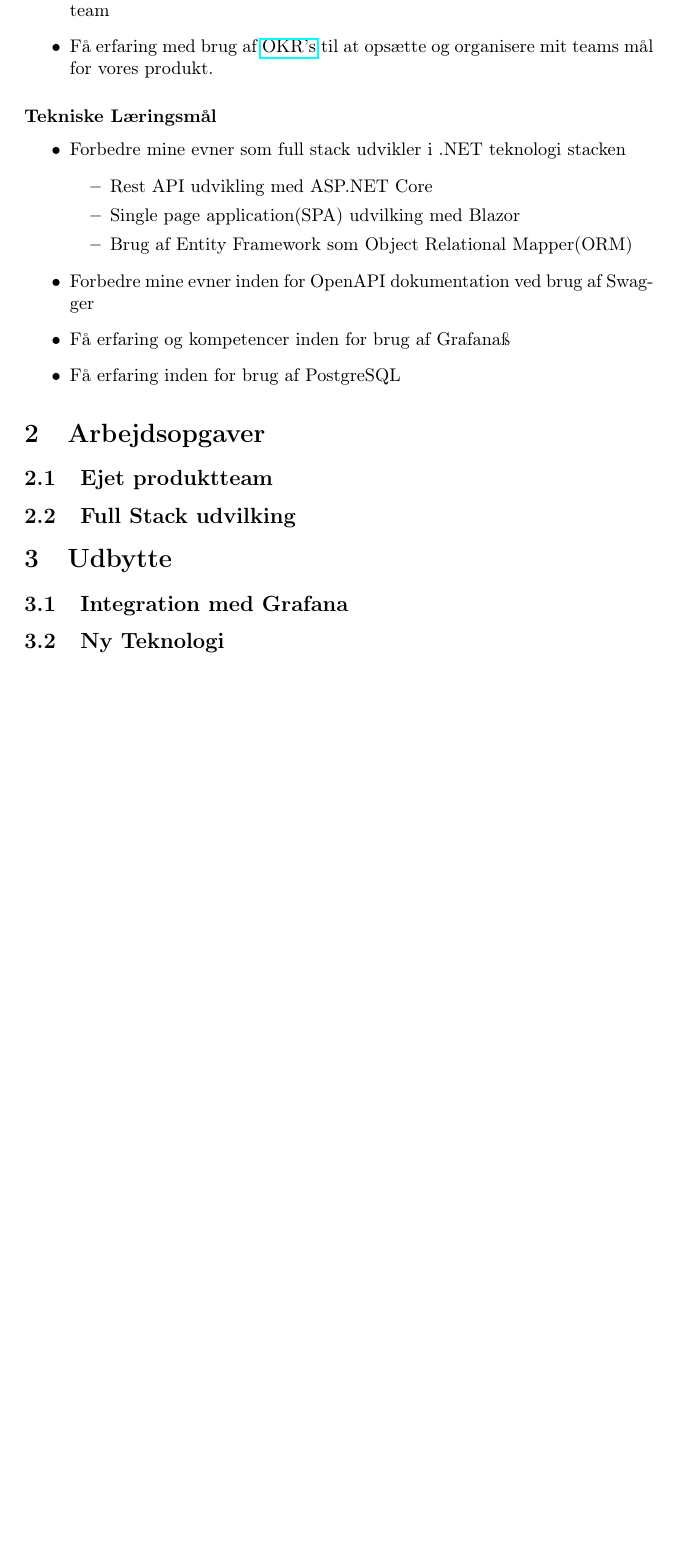
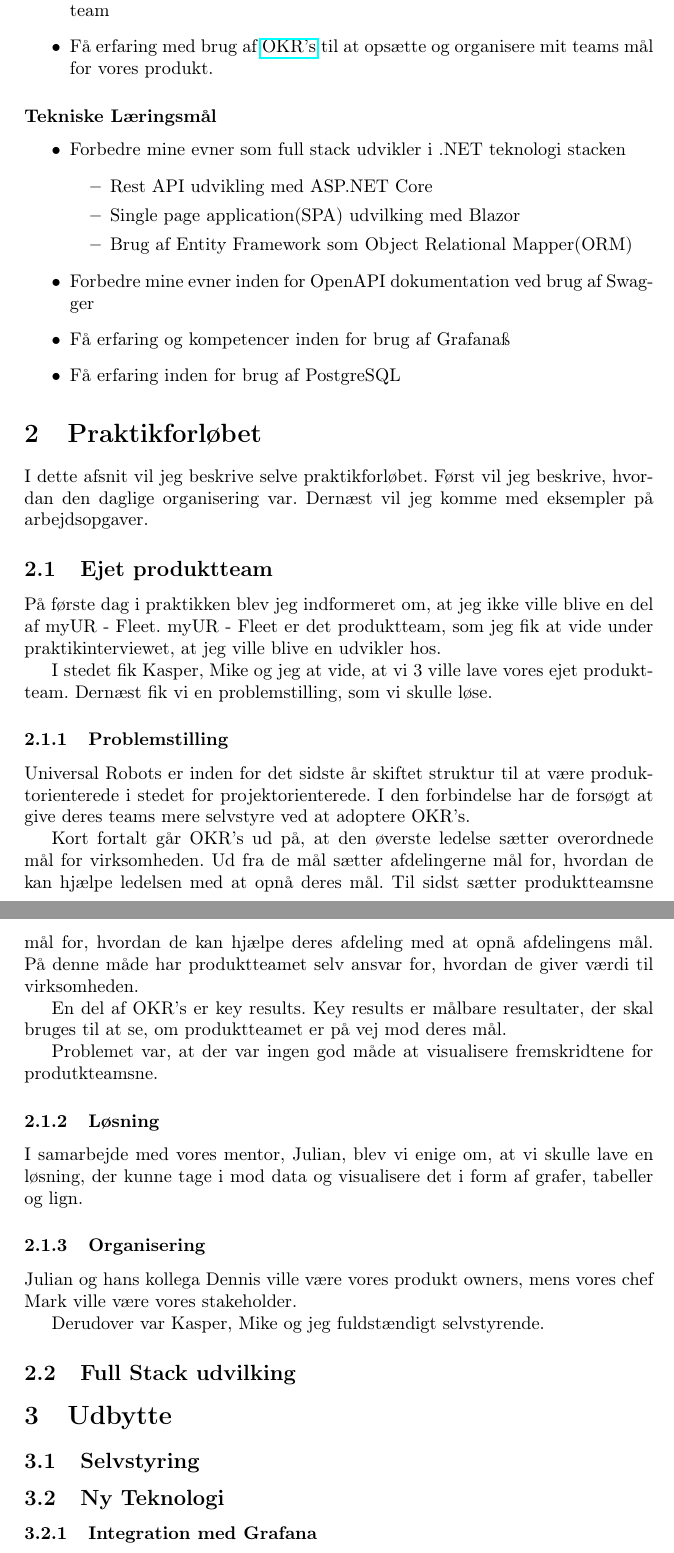
Before and after one commit to joha321j/internship-report, a LaTeX document (main.tex): part of page 3 of 3 before the commit and two parts of pages 3 and 4 of 4 after it, the two joined at a grey line, cut so that both start at the same text, the shorter picture padded with empty space. Compiled offline with pdfLaTeX.

Commit message:
start writing about the internship

```diff
--- a/main.tex
+++ b/main.tex
@@ -51,12 +51,61 @@
     \item Få erfaring inden for brug af PostgreSQL
 \end{itemize}
 
-\section{Arbejdsopgaver}
+\section{Praktikforløbet}
+I dette afsnit vil jeg beskrive selve praktikforløbet.
+Først vil jeg beskrive, hvordan den daglige organisering var.
+Dernæst vil jeg komme med eksempler på arbejdsopgaver.
+
 \subsection{Ejet produktteam}
+På første dag i praktikken blev jeg indformeret om,
+at jeg ikke ville blive en del af myUR - Fleet.
+myUR - Fleet er det produktteam, som jeg fik at vide under praktikinterviewet,
+at jeg ville blive en udvikler hos.
+
+I stedet fik Kasper, Mike og jeg at vide,
+at vi 3 ville lave vores ejet produktteam.
+Dernæst fik vi en problemstilling, som vi skulle løse.
+
+\subsubsection{Problemstilling}
+Universal Robots er inden for det sidste år skiftet struktur til at være
+produktorienterede i stedet for projektorienterede.
+I den forbindelse har de forsøgt at give deres teams mere selvstyre ved at
+adoptere OKR's.
+
+Kort fortalt går OKR's ud på,
+at den øverste ledelse sætter overordnede mål for virksomheden.
+Ud fra de mål sætter afdelingerne mål for,
+hvordan de kan hjælpe ledelsen med at opnå deres mål.
+Til sidst sætter produktteamsne mål for,
+hvordan de kan hjælpe deres afdeling med at opnå afdelingens mål.
+På denne måde har produktteamet selv ansvar for,
+hvordan de giver værdi til virksomheden.
+
+En del af OKR's er key results.
+Key results er målbare resultater, der skal bruges til at se,
+om produktteamet er på vej mod deres mål.
+
+Problemet var, at der var ingen god måde at visualisere
+fremskridtene for produtkteamsne.
+
+\subsubsection{Løsning}
+I samarbejde med vores mentor, Julian, blev vi enige om, at vi skulle lave en
+løsning, der kunne tage i mod data og visualisere det i form af
+grafer, tabeller og lign.
+
+
+\subsubsection{Organisering}
+Julian og hans kollega Dennis ville være vores produkt owners,
+mens vores chef Mark ville være vores stakeholder.
+
+Derudover var Kasper, Mike og jeg fuldstændigt selvstyrende.
+
+
 \subsection{Full Stack udvilking}
 
 \section{Udbytte}
-\subsection{Integration med Grafana}
+\subsection{Selvstyring}
 \subsection{Ny Teknologi}
+\subsubsection{Integration med Grafana}
 
 \end{document}
```
